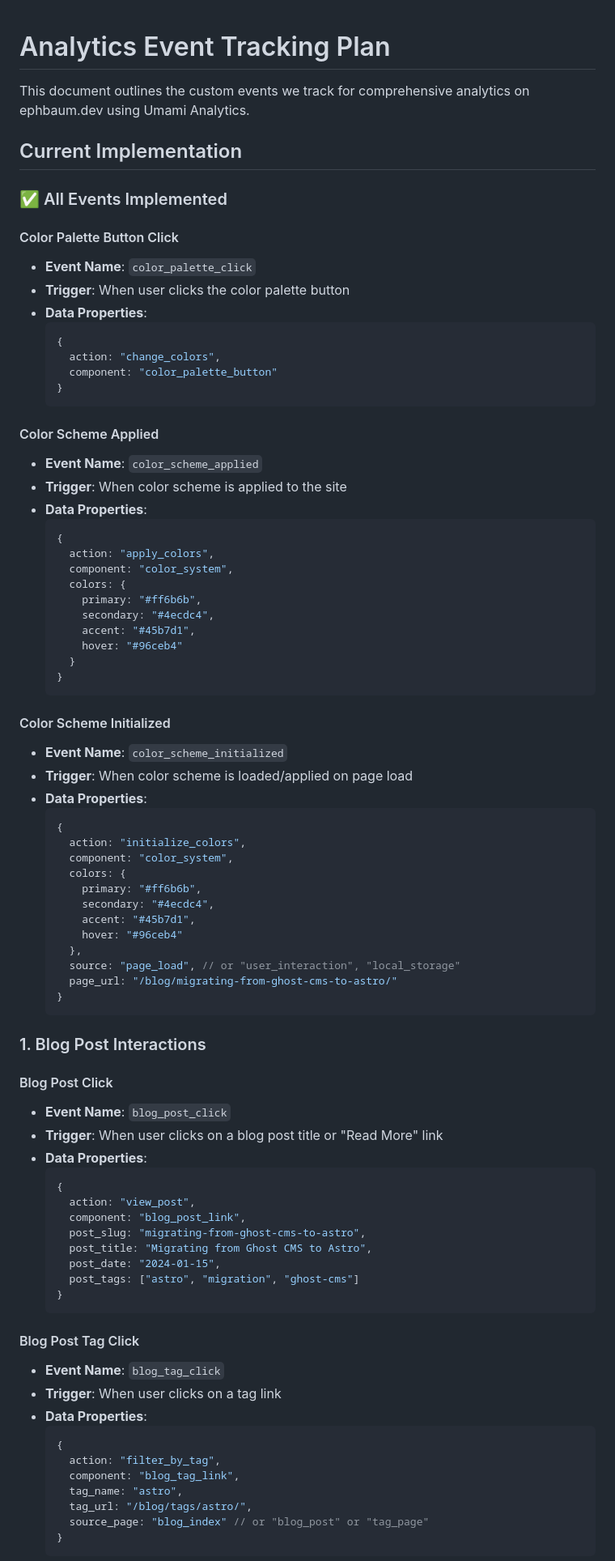
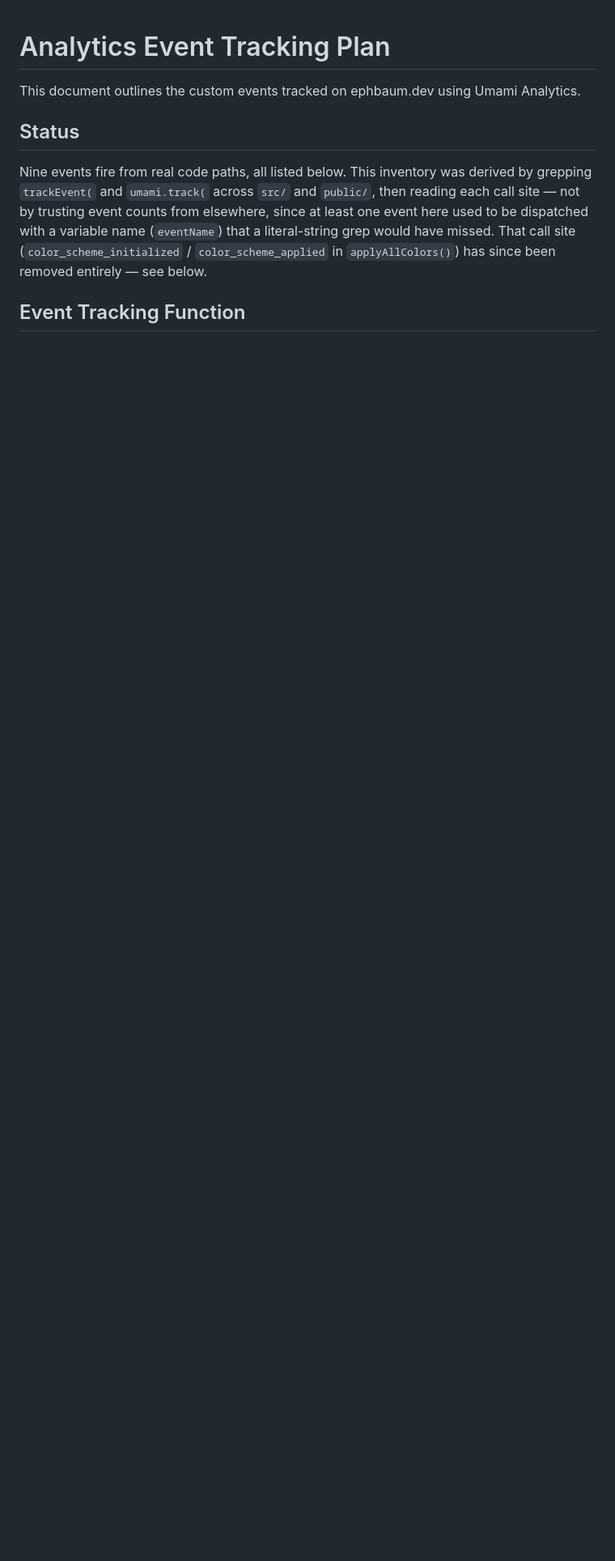
Before and after one commit to ephbaum/ephbaumdotdev, a Markdown page: ANALYTICS_EVENTS.md, the part around one of its changes. Shown at 81% size. GitHub-like rendering; blank space fills up the shorter version.

````diff
--- a/ANALYTICS_EVENTS.md
+++ b/ANALYTICS_EVENTS.md
@@ -1,86 +1,17 @@
 # Analytics Event Tracking Plan
 
-This document outlines the custom events we track for comprehensive analytics on ephbaum.dev using Umami Analytics.
+This document outlines the custom events tracked on ephbaum.dev using Umami
+Analytics.
 
-## Current Implementation
+## Status
 
-### ✅ All Events Implemented
+Nine events fire from real code paths, all listed below. This inventory was
+derived by grepping `trackEvent(` and `umami.track(` across `src/` and
+`public/`, then reading each call site — not by trusting event counts from
+elsewhere, since at least one event here used to be dispatched with a
+variable name (`eventName`) that a literal-string grep would have missed.
+That call site (`color_scheme_initialized` / `color_scheme_applied` in
+`applyAllColors()`) has since been removed entirely — see below.
 
-#### Color Palette Button Click
-- **Event Name**: `color_palette_click`
-- **Trigger**: When user clicks the color palette button
-- **Data Properties**:
-  ```javascript
-  {
-    action: "change_colors",
-    component: "color_palette_button"
-  }
-  ```
+## Event Tracking Function
 
-#### Color Scheme Applied
-- **Event Name**: `color_scheme_applied`
-- **Trigger**: When color scheme is applied to the site
-- **Data Properties**:
-  ```javascript
-  {
-    action: "apply_colors",
-    component: "color_system",
-    colors: {
-      primary: "#ff6b6b",
-      secondary: "#4ecdc4",
-      accent: "#45b7d1",
-      hover: "#96ceb4"
-    }
-  }
-  ```
-
-#### Color Scheme Initialized
-- **Event Name**: `color_scheme_initialized`
-- **Trigger**: When color scheme is loaded/applied on page load
-- **Data Properties**:
-  ```javascript
-  {
-    action: "initialize_colors",
-    component: "color_system",
-    colors: {
-      primary: "#ff6b6b",
-      secondary: "#4ecdc4",
-      accent: "#45b7d1",
-      hover: "#96ceb4"
-    },
-    source: "page_load", // or "user_interaction", "local_storage"
-    page_url: "/blog/migrating-from-ghost-cms-to-astro/"
-  }
-  ```
-
-### 1. Blog Post Interactions
-
-#### Blog Post Click
-- **Event Name**: `blog_post_click`
-- **Trigger**: When user clicks on a blog post title or "Read More" link
-- **Data Properties**:
-  ```javascript
-  {
-    action: "view_post",
-    component: "blog_post_link",
-    post_slug: "migrating-from-ghost-cms-to-astro",
-    post_title: "Migrating from Ghost CMS to Astro",
-    post_date: "2024-01-15",
-    post_tags: ["astro", "migration", "ghost-cms"]
-  }
-  ```
-
-#### Blog Post Tag Click
-- **Event Name**: `blog_tag_click`
-- **Trigger**: When user clicks on a tag link
-- **Data Properties**:
-  ```javascript
-  {
-    action: "filter_by_tag",
-    component: "blog_tag_link",
-    tag_name: "astro",
-    tag_url: "/blog/tags/astro/",
-    source_page: "blog_index" // or "blog_post" or "tag_page"
-  }
-  ```
-
````
Also changed, not shown: other parts of ANALYTICS_EVENTS.md (+115 -156 lines).
